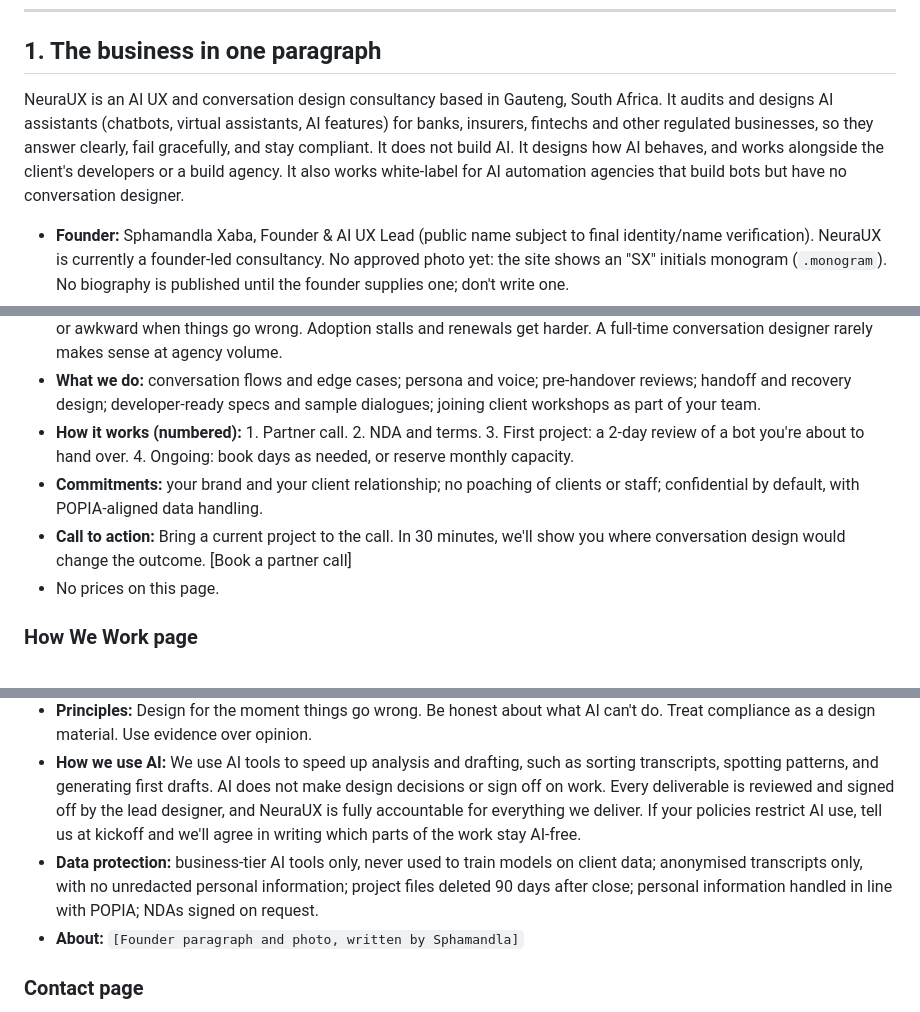
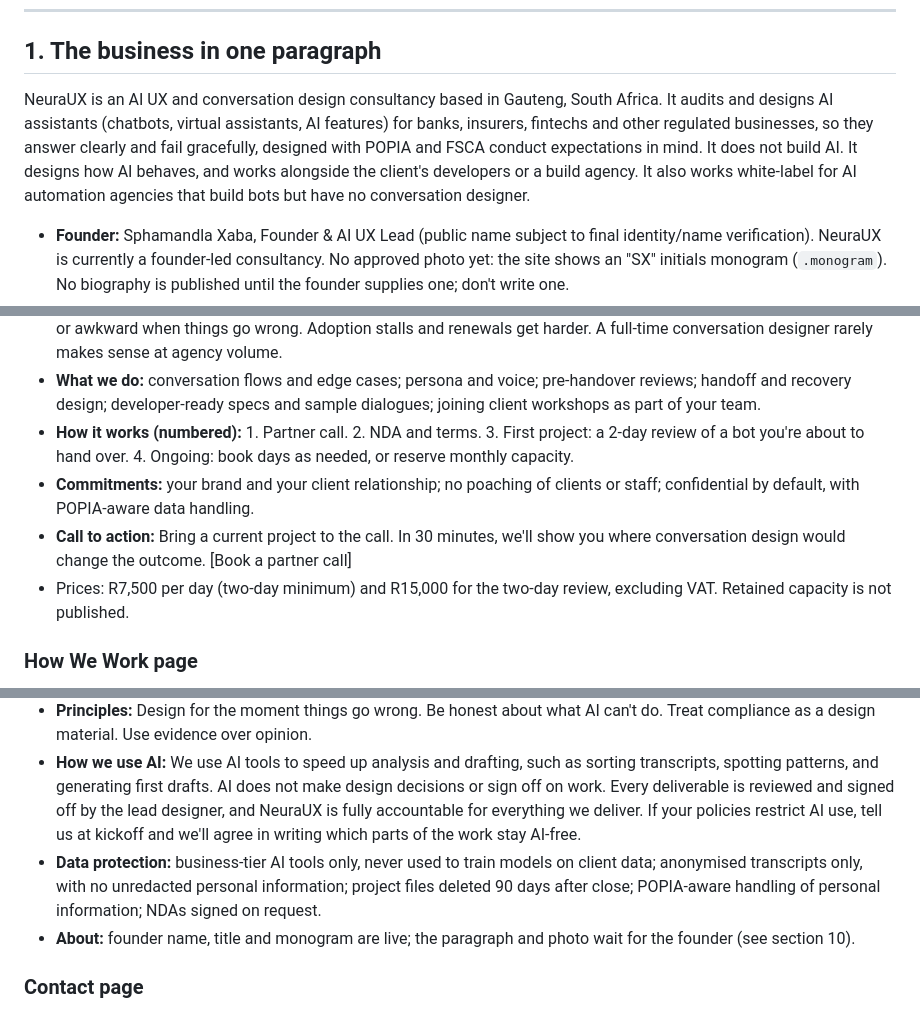
Before and after one commit to Sphamandla-designer/neuraux, a Markdown page: CLAUDE.md, 3 parts joined by grey strips. Drawn GitHub-style.

Commit message:
CLAUDE.md: remove remaining wording that contradicts the new rules
The business summary, agencies copy notes, How We Work data line, About
row and Home meta description still used 'stay compliant',
'POPIA-aligned', 'in line with POPIA', 'compliance built into' or 'no
prices'. They now match the approved wording and published rates.

Co-Authored-By: Claude Opus 5.5 <noreply@anthropic.com>
Claude-Session: https://claude.ai/code/session_01Hp6ncQXdNoT5KjN3mxHW8S

```diff
--- a/CLAUDE.md
+++ b/CLAUDE.md
@@ -8,7 +8,7 @@ Last updated: 14 October 2026 (credibility pass: homepage headline, founder iden
 
 ## 1. The business in one paragraph
 
-NeuraUX is an AI UX and conversation design consultancy based in Gauteng, South Africa. It audits and designs AI assistants (chatbots, virtual assistants, AI features) for banks, insurers, fintechs and other regulated businesses, so they answer clearly, fail gracefully, and stay compliant. It does not build AI. It designs how AI behaves, and works alongside the client's developers or a build agency. It also works white-label for AI automation agencies that build bots but have no conversation designer.
+NeuraUX is an AI UX and conversation design consultancy based in Gauteng, South Africa. It audits and designs AI assistants (chatbots, virtual assistants, AI features) for banks, insurers, fintechs and other regulated businesses, so they answer clearly and fail gracefully, designed with POPIA and FSCA conduct expectations in mind. It does not build AI. It designs how AI behaves, and works alongside the client's developers or a build agency. It also works white-label for AI automation agencies that build bots but have no conversation designer.
 
 - **Founder:** Sphamandla Xaba, Founder & AI UX Lead (public name subject to final identity/name verification). NeuraUX is currently a founder-led consultancy. No approved photo yet: the site shows an "SX" initials monogram (`.monogram`). No biography is published until the founder supplies one; don't write one.
 - **Email:** hello@neuraux.co.za
@@ -207,9 +207,9 @@ Shared styles live in `css/site.css` (all tokens at the top) and behaviour in `j
 - **Problem body:** Your team can build a technically solid assistant. Then the client tests it and finds it robotic, confusing, or awkward when things go wrong. Adoption stalls and renewals get harder. A full-time conversation designer rarely makes sense at agency volume.
 - **What we do:** conversation flows and edge cases; persona and voice; pre-handover reviews; handoff and recovery design; developer-ready specs and sample dialogues; joining client workshops as part of your team.
 - **How it works (numbered):** 1. Partner call. 2. NDA and terms. 3. First project: a 2-day review of a bot you're about to hand over. 4. Ongoing: book days as needed, or reserve monthly capacity.
-- **Commitments:** your brand and your client relationship; no poaching of clients or staff; confidential by default, with POPIA-aligned data handling.
+- **Commitments:** your brand and your client relationship; no poaching of clients or staff; confidential by default, with POPIA-aware data handling.
 - **Call to action:** Bring a current project to the call. In 30 minutes, we'll show you where conversation design would change the outcome. [Book a partner call]
-- No prices on this page.
+- Prices: R7,500 per day (two-day minimum) and R15,000 for the two-day review, excluding VAT. Retained capacity is not published.
 
 ### How We Work page
 
@@ -217,8 +217,8 @@ Shared styles live in `css/site.css` (all tokens at the top) and behaviour in `j
 - **Process (numbered):** 1. Discovery call (30 minutes, free). 2. Proposal: a written scope, timeline and fixed price, usually within 2 working days. 3. Kickoff: access, data handling, and one point of contact. 4. The work: regular check-ins, plus a midpoint review on Blueprints. 5. Readout and handover, with the recording yours to keep. 6. Support: two weeks of email support after every Blueprint.
 - **Principles:** Design for the moment things go wrong. Be honest about what AI can't do. Treat compliance as a design material. Use evidence over opinion.
 - **How we use AI:** We use AI tools to speed up analysis and drafting, such as sorting transcripts, spotting patterns, and generating first drafts. AI does not make design decisions or sign off on work. Every deliverable is reviewed and signed off by the lead designer, and NeuraUX is fully accountable for everything we deliver. If your policies restrict AI use, tell us at kickoff and we'll agree in writing which parts of the work stay AI-free.
-- **Data protection:** business-tier AI tools only, never used to train models on client data; anonymised transcripts only, with no unredacted personal information; project files deleted 90 days after close; personal information handled in line with POPIA; NDAs signed on request.
-- **About:** `[Founder paragraph and photo, written by Sphamandla]`
+- **Data protection:** business-tier AI tools only, never used to train models on client data; anonymised transcripts only, with no unredacted personal information; project files deleted 90 days after close; POPIA-aware handling of personal information; NDAs signed on request.
+- **About:** founder name, title and monogram are live; the paragraph and photo wait for the founder (see section 10).
 
 ### Contact page
 
```
Also changed, not shown: other parts of CLAUDE.md (+2 -2 lines).
